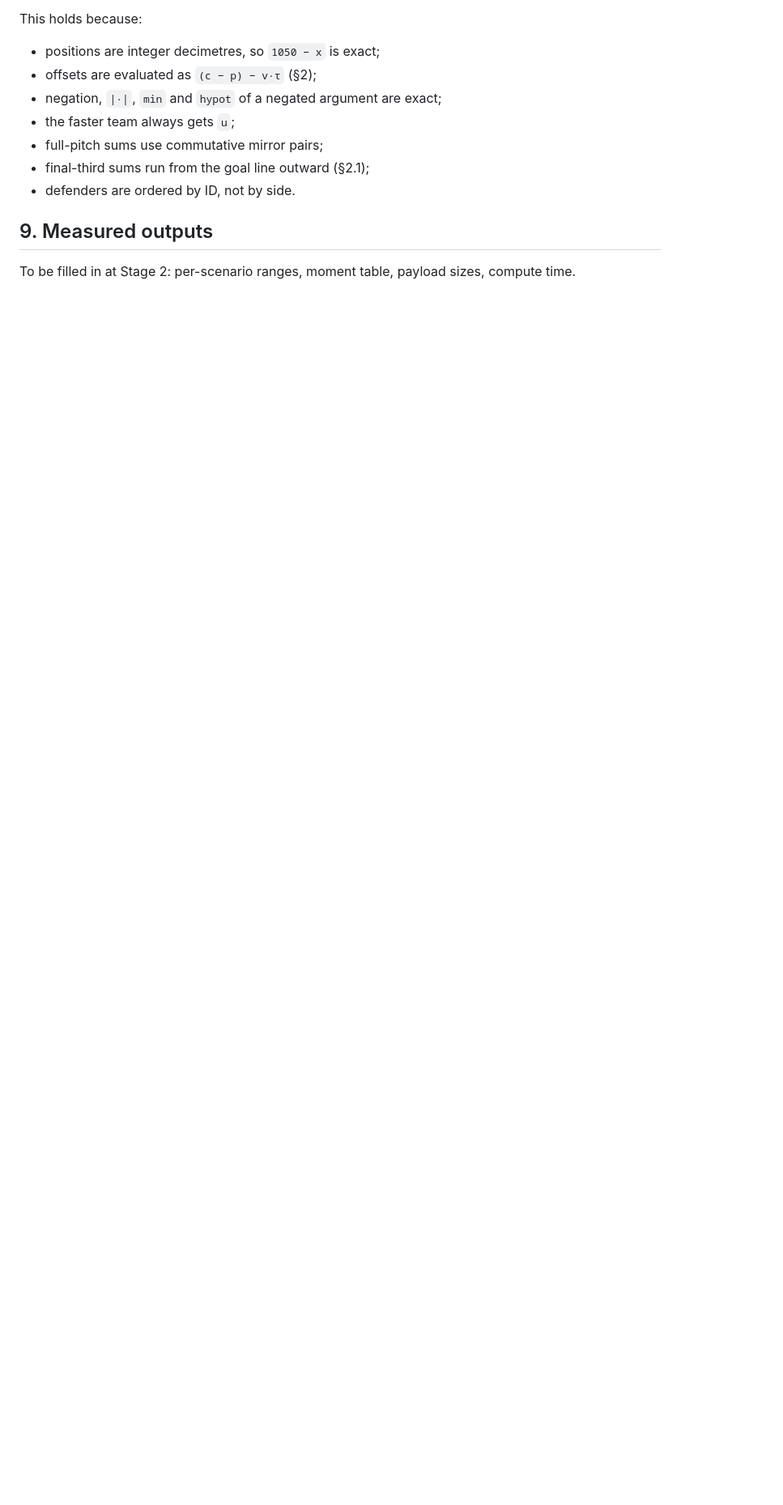
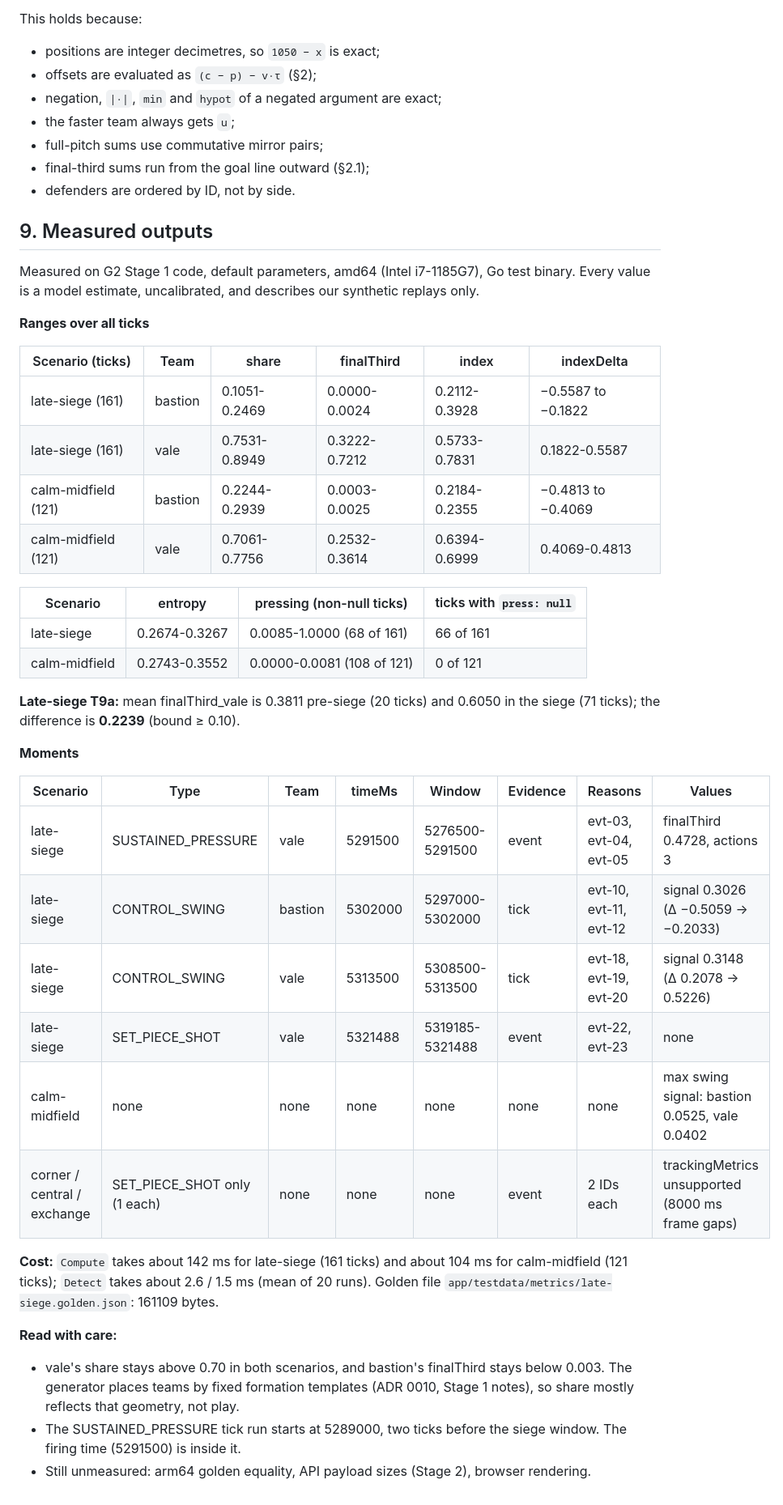
Before and after one commit to alexwafula/pulse, a Markdown page: docs/metrics.md, the part around one of its changes. Shown at 81% size. Rendered like a GitHub page; blank space fills up the shorter version.

Commit message:
docs(metrics): record Stage 1 behaviour, measured outputs and open decisions

```diff
--- a/docs/metrics.md
+++ b/docs/metrics.md
@@ -303,4 +325,45 @@ This holds because:
 
 ## 9. Measured outputs
 
-To be filled in at Stage 2: per-scenario ranges, moment table, payload sizes, compute time.
+Measured on G2 Stage 1 code, default parameters, amd64 (Intel i7-1185G7), Go test binary.
+Every value is a model estimate, uncalibrated, and describes our synthetic replays only.
+
+**Ranges over all ticks**
+
+| Scenario (ticks) | Team | share | finalThird | index | indexDelta |
+|---|---|---|---|---|---|
+| late-siege (161) | bastion | 0.1051-0.2469 | 0.0000-0.0024 | 0.2112-0.3928 | −0.5587 to −0.1822 |
+| late-siege (161) | vale | 0.7531-0.8949 | 0.3222-0.7212 | 0.5733-0.7831 | 0.1822-0.5587 |
+| calm-midfield (121) | bastion | 0.2244-0.2939 | 0.0003-0.0025 | 0.2184-0.2355 | −0.4813 to −0.4069 |
+| calm-midfield (121) | vale | 0.7061-0.7756 | 0.2532-0.3614 | 0.6394-0.6999 | 0.4069-0.4813 |
+
+| Scenario | entropy | pressing (non-null ticks) | ticks with `press: null` |
+|---|---|---|---|
+| late-siege | 0.2674-0.3267 | 0.0085-1.0000 (68 of 161) | 66 of 161 |
+| calm-midfield | 0.2743-0.3552 | 0.0000-0.0081 (108 of 121) | 0 of 121 |
+
+**Late-siege T9a:** mean finalThird_vale is 0.3811 pre-siege (20 ticks) and 0.6050 in the
+siege (71 ticks); the difference is **0.2239** (bound ≥ 0.10).
+
+**Moments**
+
+| Scenario | Type | Team | timeMs | Window | Evidence | Reasons | Values |
+|---|---|---|---|---|---|---|---|
+| late-siege | SUSTAINED_PRESSURE | vale | 5291500 | 5276500-5291500 | event | evt-03, evt-04, evt-05 | finalThird 0.4728, actions 3 |
+| late-siege | CONTROL_SWING | bastion | 5302000 | 5297000-5302000 | tick | evt-10, evt-11, evt-12 | signal 0.3026 (Δ −0.5059 → −0.2033) |
+| late-siege | CONTROL_SWING | vale | 5313500 | 5308500-5313500 | tick | evt-18, evt-19, evt-20 | signal 0.3148 (Δ 0.2078 → 0.5226) |
+| late-siege | SET_PIECE_SHOT | vale | 5321488 | 5319185-5321488 | event | evt-22, evt-23 | none |
+| calm-midfield | none | none | none | none | none | none | max swing signal: bastion 0.0525, vale 0.0402 |
+| corner / central / exchange | SET_PIECE_SHOT only (1 each) | none | none | none | event | 2 IDs each | trackingMetrics unsupported (8000 ms frame gaps) |
+
+**Cost:** `Compute` takes about 142 ms for late-siege (161 ticks) and about 104 ms for
+calm-midfield (121 ticks); `Detect` takes about 2.6 / 1.5 ms (mean of 20 runs).
+Golden file `app/testdata/metrics/late-siege.golden.json`: 161109 bytes.
+
+**Read with care:**
+- vale's share stays above 0.70 in both scenarios, and bastion's finalThird stays below
+  0.003. The generator places teams by fixed formation templates (ADR 0010, Stage 1 notes),
+  so share mostly reflects that geometry, not play.
+- The SUSTAINED_PRESSURE tick run starts at 5289000, two ticks before the siege window. The
+  firing time (5291500) is inside it.
+- Still unmeasured: arm64 golden equality, API payload sizes (Stage 2), browser rendering.
```
Also changed, not shown: other parts of docs/metrics.md (+29 -7 lines), docs/decisions/0010-metrics-and-moments.md (+21 -0 lines).
